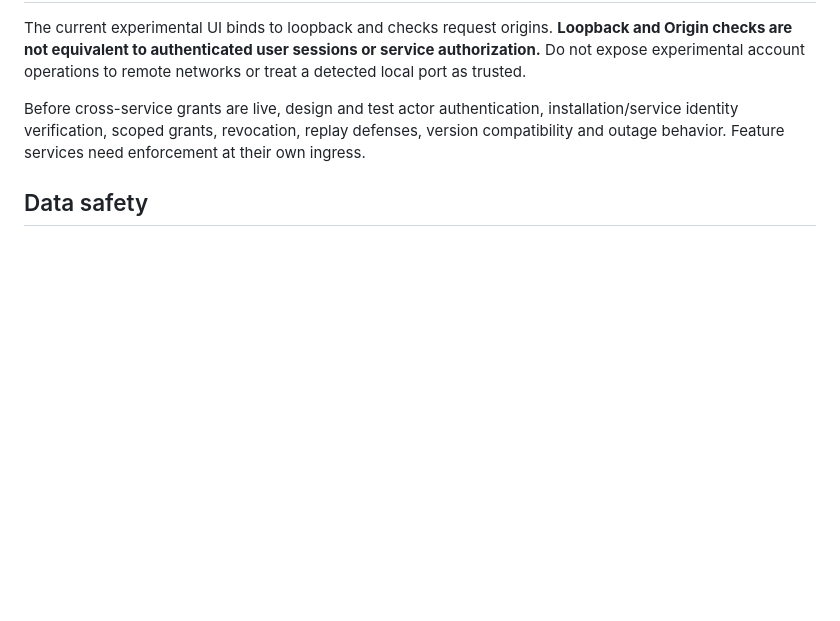
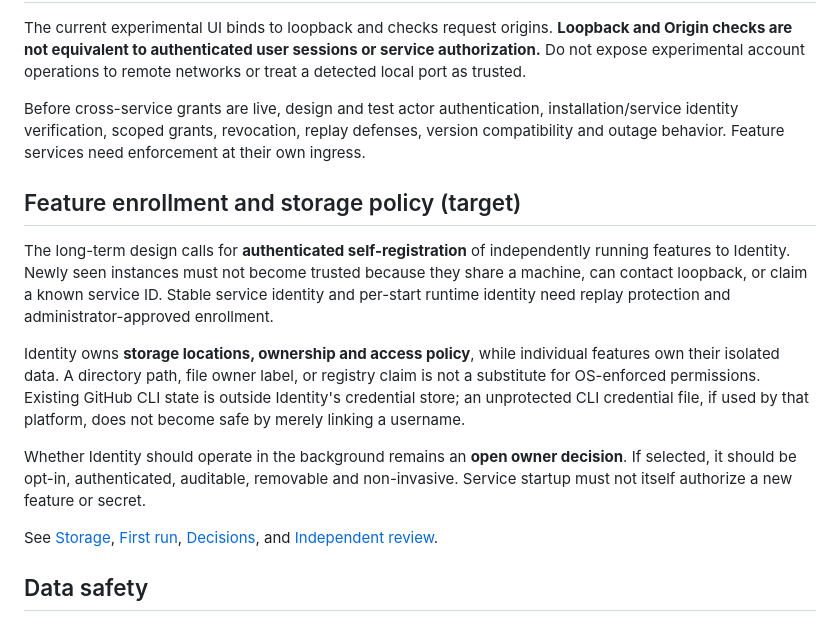
Before and after one commit to Arameair/identity, a Markdown page: docs/SECURITY.md, the part around the change. Drawn GitHub-style; blank space fills up the shorter version.

Commit message:
docs: clarify Identity enrollment and independent storage security

```diff
--- a/docs/SECURITY.md
+++ b/docs/SECURITY.md
@@ -26,6 +26,16 @@ The current experimental UI binds to loopback and checks request origins. **Loop
 
 Before cross-service grants are live, design and test actor authentication, installation/service identity verification, scoped grants, revocation, replay defenses, version compatibility and outage behavior. Feature services need enforcement at their own ingress.
 
+## Feature enrollment and storage policy (target)
+
+The long-term design calls for **authenticated self-registration** of independently running features to Identity. Newly seen instances must not become trusted because they share a machine, can contact loopback, or claim a known service ID. Stable service identity and per-start runtime identity need replay protection and administrator-approved enrollment.
+
+Identity owns **storage locations, ownership and access policy**, while individual features own their isolated data. A directory path, file owner label, or registry claim is not a substitute for OS-enforced permissions. Existing GitHub CLI state is outside Identity's credential store; an unprotected CLI credential file, if used by that platform, does not become safe by merely linking a username.
+
+Whether Identity should operate in the background remains an **open owner decision**. If selected, it should be opt-in, authenticated, auditable, removable and non-invasive. Service startup must not itself authorize a new feature or secret.
+
+See [Storage](STORAGE.md), [First run](FIRST_RUN.md), [Decisions](DECISIONS.md), and [Independent review](REVIEW.md).
+
 ## Data safety
 
 - Preserve the original identity ID across restart, restore and code changes.
```
